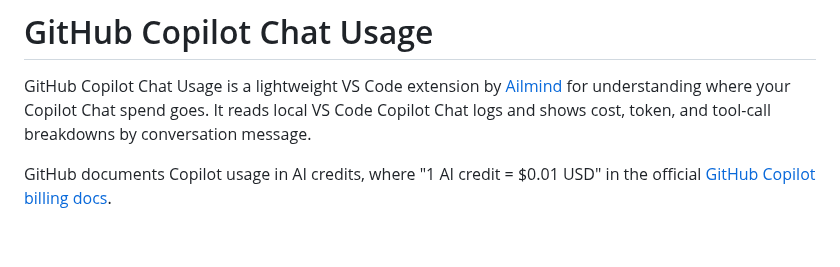
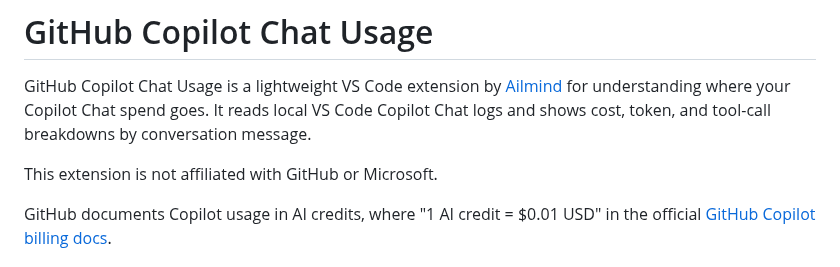
Before and after one commit to AIlMind/github-copilot-chat-usage, a Markdown page: README.md, the part around the change. Drawn GitHub-style; blank space fills up the shorter version.

```diff
--- a/README.md
+++ b/README.md
@@ -1,6 +1,8 @@
 # GitHub Copilot Chat Usage
 
 GitHub Copilot Chat Usage is a lightweight VS Code extension by [Ailmind](https://ailmind.com) for understanding where your Copilot Chat spend goes. It reads local VS Code Copilot Chat logs and shows cost, token, and tool-call breakdowns by conversation message.
+
+This extension is not affiliated with GitHub or Microsoft.
 
 GitHub documents Copilot usage in AI credits, where "1 AI credit = $0.01 USD" in the official [GitHub Copilot billing docs](https://docs.github.com/en/billing/concepts/product-billing/github-copilot-billing).
 
```
Also changed, not shown: images/ailmind-icon-128.png (added), 2 other files.
